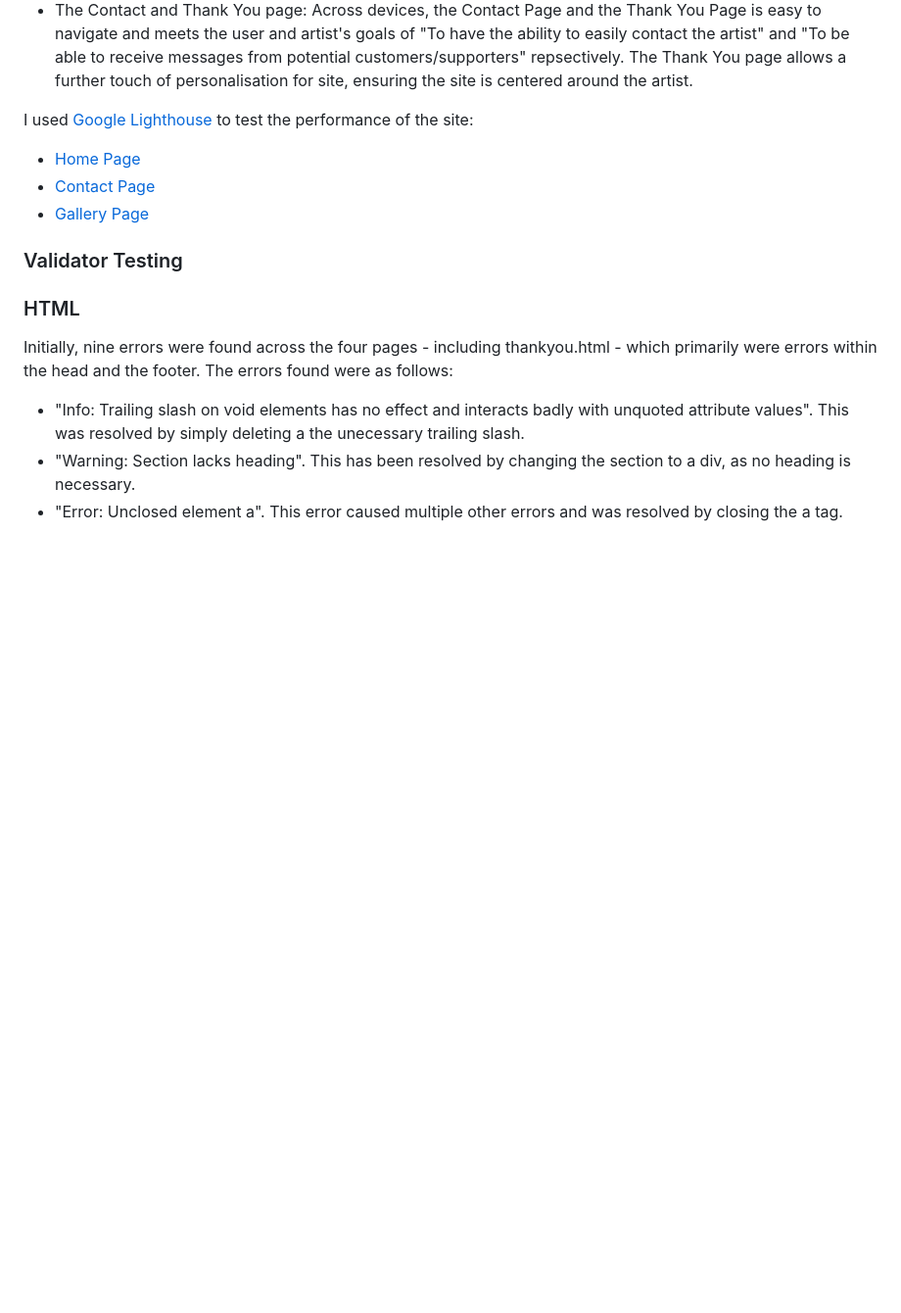
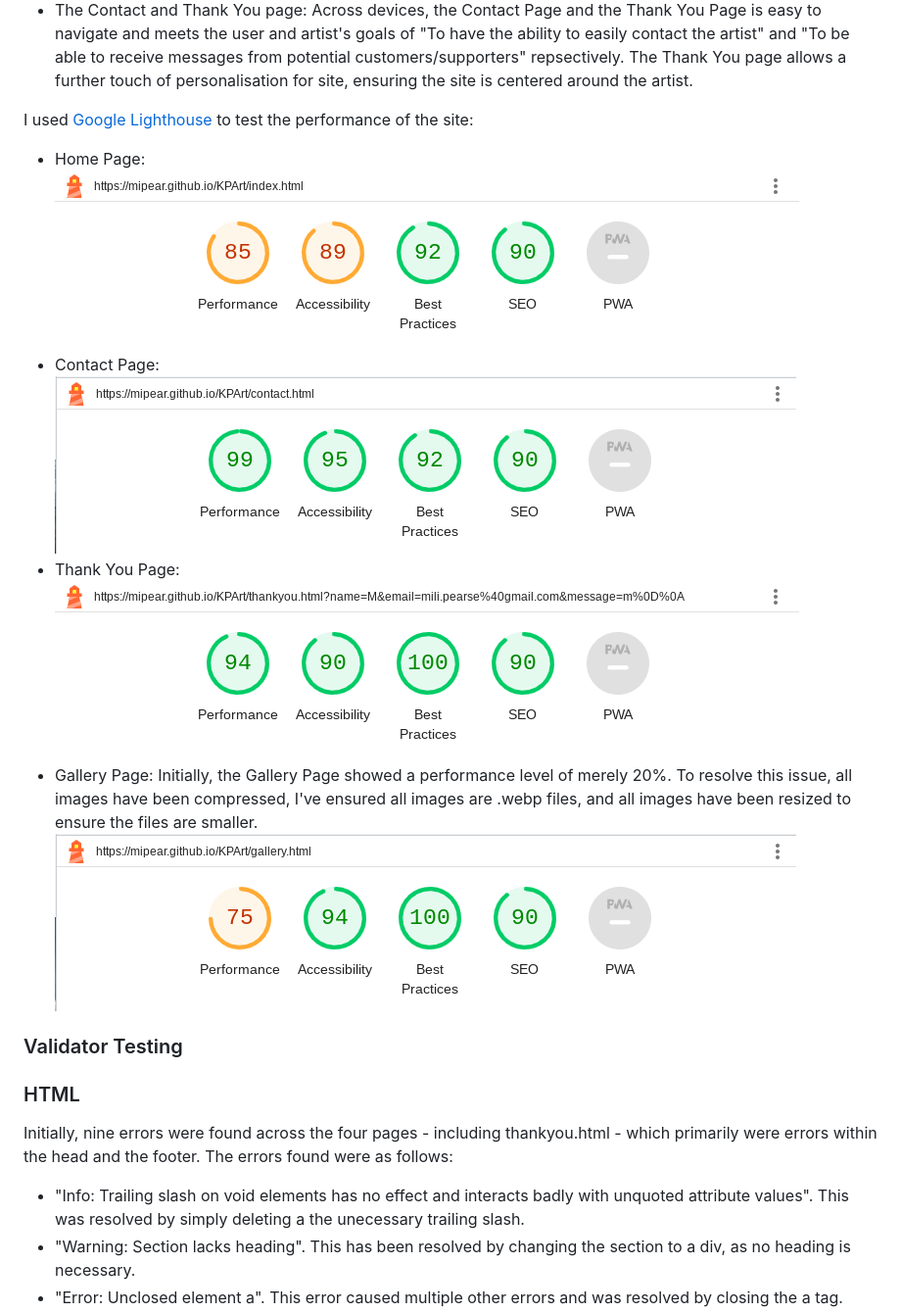
Before and after one commit to mipear/KPArt, a Markdown page: README.md, the part around the change printed below. Shown: that part at 98% size. Drawn GitHub-style; pictures changed too: docs/readmeimages/homelighthouse.png (added), docs/readmeimages/thankyoulighthouse.png (added); blank space fills up the shorter version.

Commit message:
Added images of Lighthouse scores to README.md and added basic credits

```diff
--- a/README.md
+++ b/README.md
@@ -146,9 +144,10 @@ Kevin Pearse Art has been  tested  across all  pages manually on desktop, tablet
 
 I used [Google Lighthouse](https://chrome.google.com/webstore/detail/lighthouse/blipmdconlkpinefehnmjammfjpmpbjk) to test the performance of the site:
 
-- [Home Page]()
-- [Contact Page](docs/readmeimages/contactlighthouse.png)
-- [Gallery Page](docs/readmeimages/gallerylighthouse.png)
+- Home Page: ![Home Page](docs/readmeimages/homelighthouse.png)
+- Contact Page: ![Contact Page](docs/readmeimages/contactlighthouse.png)
+- Thank You Page: ![Thank You Page](docs/readmeimages/thankyoulighthouse.png)
+- Gallery Page: Initially, the Gallery Page showed a performance level of merely 20%. To resolve this issue, all images have been compressed, I've ensured all images are .webp files, and all images have been resized to ensure the files are smaller. ![Gallery Page](docs/readmeimages/gallerylighthouse.png)
 
 ### Validator Testing
 
```
Also changed, not shown: other parts of README.md (+14 -14 lines).
